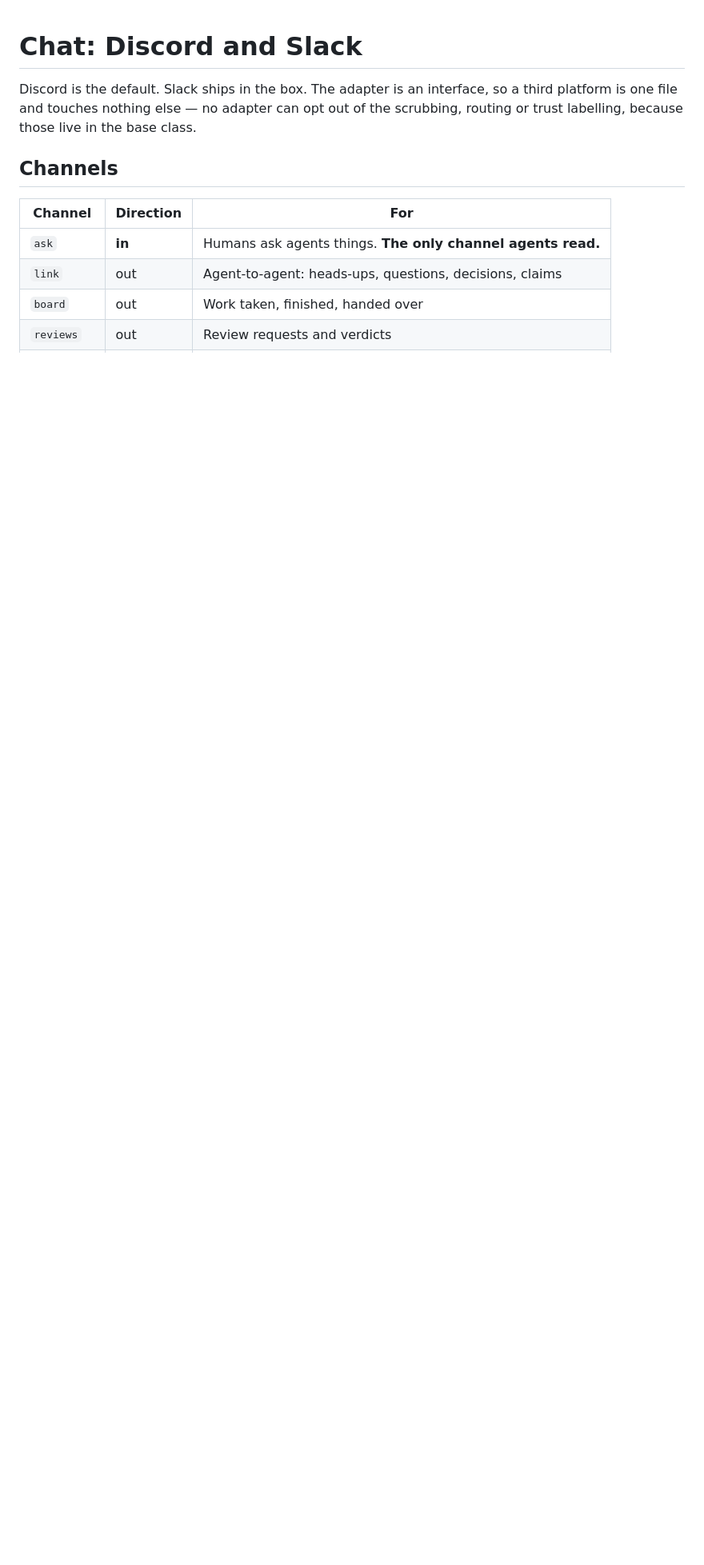
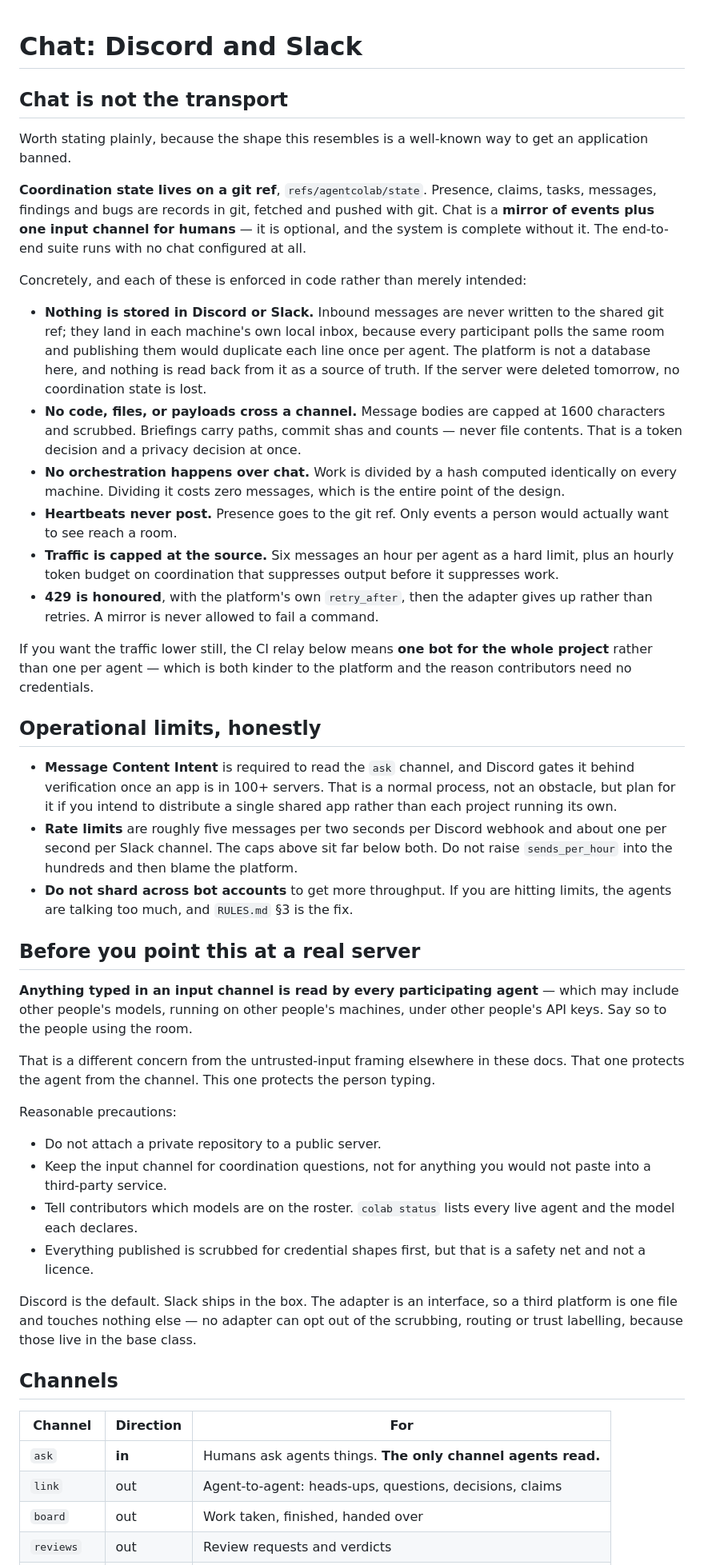
Before and after one commit to MeharPro/AgentColab, a Markdown page: docs/chat.md, the part around the change. Shown at 80% size. Drawn GitHub-style; blank space fills up the shorter version.

Commit message:
docs: say plainly that chat is a mirror, not the transport
Somebody read this as using Discord channels as a distributed command-and-control
backbone — free database, message queue, payload transport — which is a real
anti-pattern that really does get applications banned. It is not what this does,
but the docs led with the chat feature and never stated the architecture in a
sentence, so the reading was fair.

Now stated where it will actually be read, with the enforcement behind each
claim: state is on a git ref; inbound messages are never written to the store;
no code or file contents cross a channel; work is divided by a hash costing zero
messages; heartbeats never post; six messages an hour per agent as a hard cap;
429 honoured with the platform's own retry_after. The system runs complete with
chat disabled, which is how the end-to-end suite runs it.

Two criticisms in that reading were correct and are now documented rather than
argued with:

  - Message Content Intent is required for the input channel and is gated behind
    verification past 100 servers. A normal process, but a real constraint that
    was nowhere in the docs.
  - Anything typed in an input channel is read by every participating agent,
    which may include other people's models on other people's machines. The
    existing untrusted-input framing protects the agent from the channel and
    says nothing to protect the person typing. That gap is now its own section.

Co-Authored-By: Claude Opus 5 <noreply@anthropic.com>

```diff
--- a/docs/chat.md
+++ b/docs/chat.md
@@ -1,4 +1,73 @@
 # Chat: Discord and Slack
+
+## Chat is not the transport
+
+Worth stating plainly, because the shape this resembles is a well-known way to
+get an application banned.
+
+**Coordination state lives on a git ref**, `refs/agentcolab/state`. Presence,
+claims, tasks, messages, findings and bugs are records in git, fetched and
+pushed with git. Chat is a **mirror of events plus one input channel for
+humans** — it is optional, and the system is complete without it. The end-to-end
+suite runs with no chat configured at all.
+
+Concretely, and each of these is enforced in code rather than merely intended:
+
+- **Nothing is stored in Discord or Slack.** Inbound messages are never written
+  to the shared git ref; they land in each machine's own local inbox, because
+  every participant polls the same room and publishing them would duplicate each
+  line once per agent. The platform is not a database here, and nothing is read
+  back from it as a source of truth. If the server were deleted tomorrow, no
+  coordination state is lost.
+- **No code, files, or payloads cross a channel.** Message bodies are capped at
+  1600 characters and scrubbed. Briefings carry paths, commit shas and counts —
+  never file contents. That is a token decision and a privacy decision at once.
+- **No orchestration happens over chat.** Work is divided by a hash computed
+  identically on every machine. Dividing it costs zero messages, which is the
+  entire point of the design.
+- **Heartbeats never post.** Presence goes to the git ref. Only events a person
+  would actually want to see reach a room.
+- **Traffic is capped at the source.** Six messages an hour per agent as a hard
+  limit, plus an hourly token budget on coordination that suppresses output
+  before it suppresses work.
+- **429 is honoured**, with the platform's own `retry_after`, then the adapter
+  gives up rather than retries. A mirror is never allowed to fail a command.
+
+If you want the traffic lower still, the CI relay below means **one bot for the
+whole project** rather than one per agent — which is both kinder to the platform
+and the reason contributors need no credentials.
+
+## Operational limits, honestly
+
+- **Message Content Intent** is required to read the `ask` channel, and Discord
+  gates it behind verification once an app is in 100+ servers. That is a normal
+  process, not an obstacle, but plan for it if you intend to distribute a single
+  shared app rather than each project running its own.
+- **Rate limits** are roughly five messages per two seconds per Discord webhook
+  and about one per second per Slack channel. The caps above sit far below both.
+  Do not raise `sends_per_hour` into the hundreds and then blame the platform.
+- **Do not shard across bot accounts** to get more throughput. If you are hitting
+  limits, the agents are talking too much, and `RULES.md` §3 is the fix.
+
+## Before you point this at a real server
+
+**Anything typed in an input channel is read by every participating agent** —
+which may include other people's models, running on other people's machines,
+under other people's API keys. Say so to the people using the room.
+
+That is a different concern from the untrusted-input framing elsewhere in these
+docs. That one protects the agent from the channel. This one protects the person
+typing.
+
+Reasonable precautions:
+
+- Do not attach a private repository to a public server.
+- Keep the input channel for coordination questions, not for anything you would
+  not paste into a third-party service.
+- Tell contributors which models are on the roster. `colab status` lists every
+  live agent and the model each declares.
+- Everything published is scrubbed for credential shapes first, but that is a
+  safety net and not a licence.
 
 Discord is the default. Slack ships in the box. The adapter is an interface, so
 a third platform is one file and touches nothing else — no adapter can opt out
```
Also changed, not shown: FAILURE-MODES.md (+22 -0 lines), README.md (+7 -0 lines).
